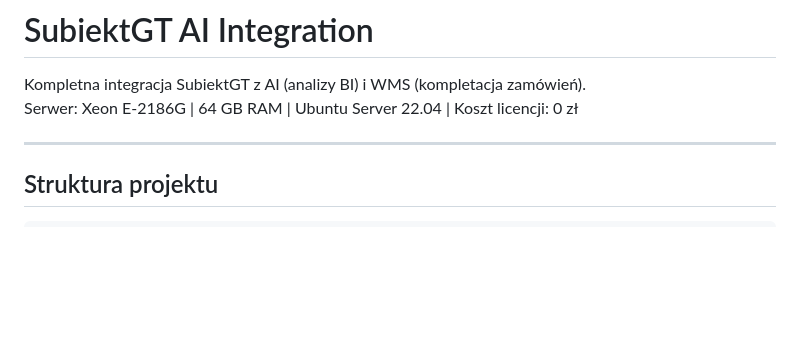
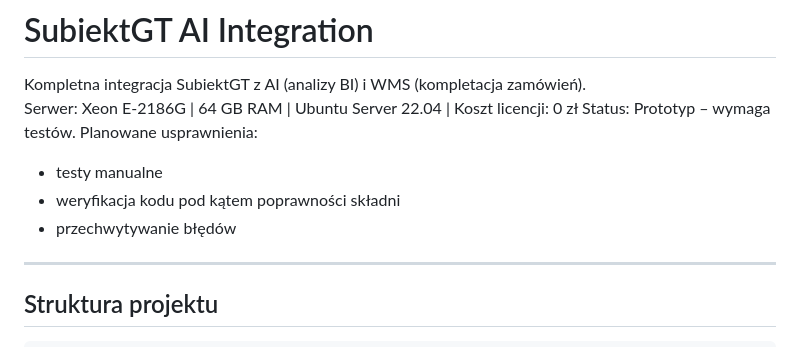
Before and after one commit to sebekbr/subiekt-ai-sales-analytics-platform, a Markdown page: README.md, the part around the change. GitHub-like rendering; blank space fills up the shorter version.

Commit message:
Update README with project status and improvements
Added project status and planned improvements to README.

```diff
--- a/README.md
+++ b/README.md
@@ -2,7 +2,10 @@
 
 Kompletna integracja SubiektGT z AI (analizy BI) i WMS (kompletacja zamówień).
 Serwer: Xeon E-2186G | 64 GB RAM | Ubuntu Server 22.04 | Koszt licencji: 0 zł
-
+Status: Prototyp – wymaga testów. Planowane usprawnienia:
+- testy manualne
+- weryfikacja kodu pod kątem poprawności składni
+- przechwytywanie błędów
 ---
 
 ## Struktura projektu
```
